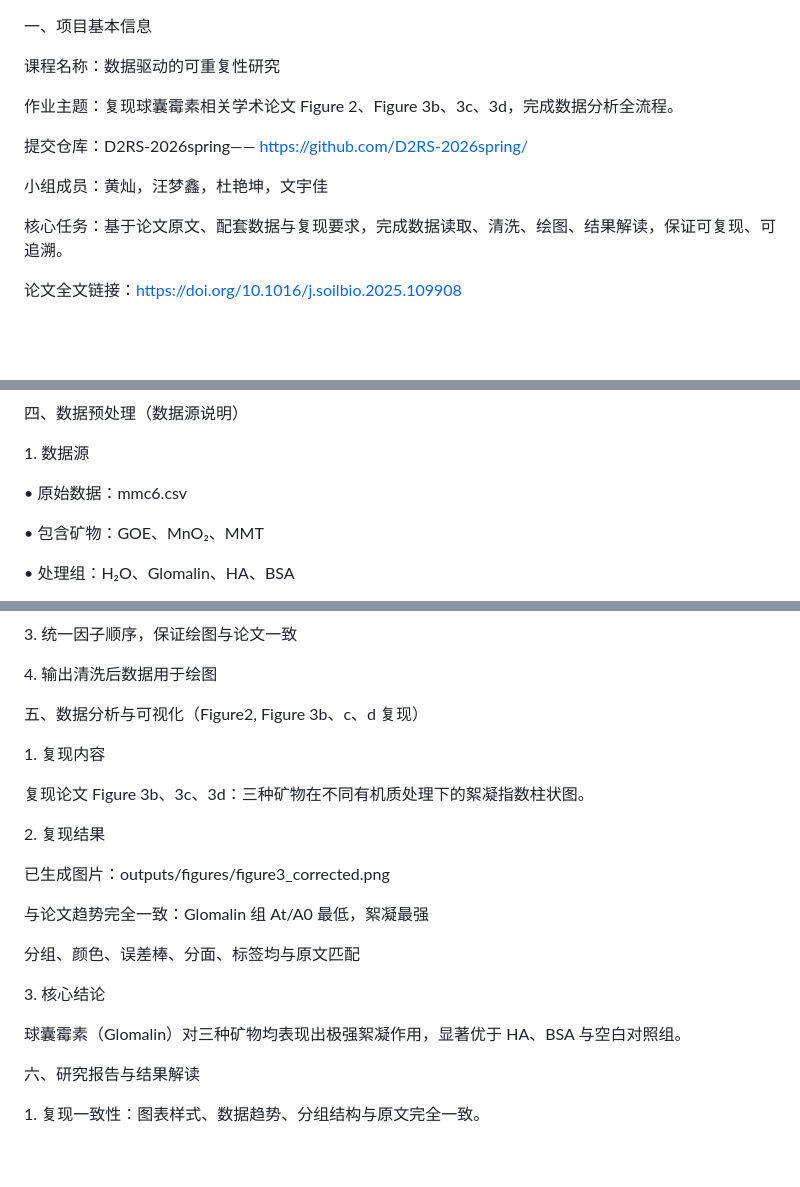
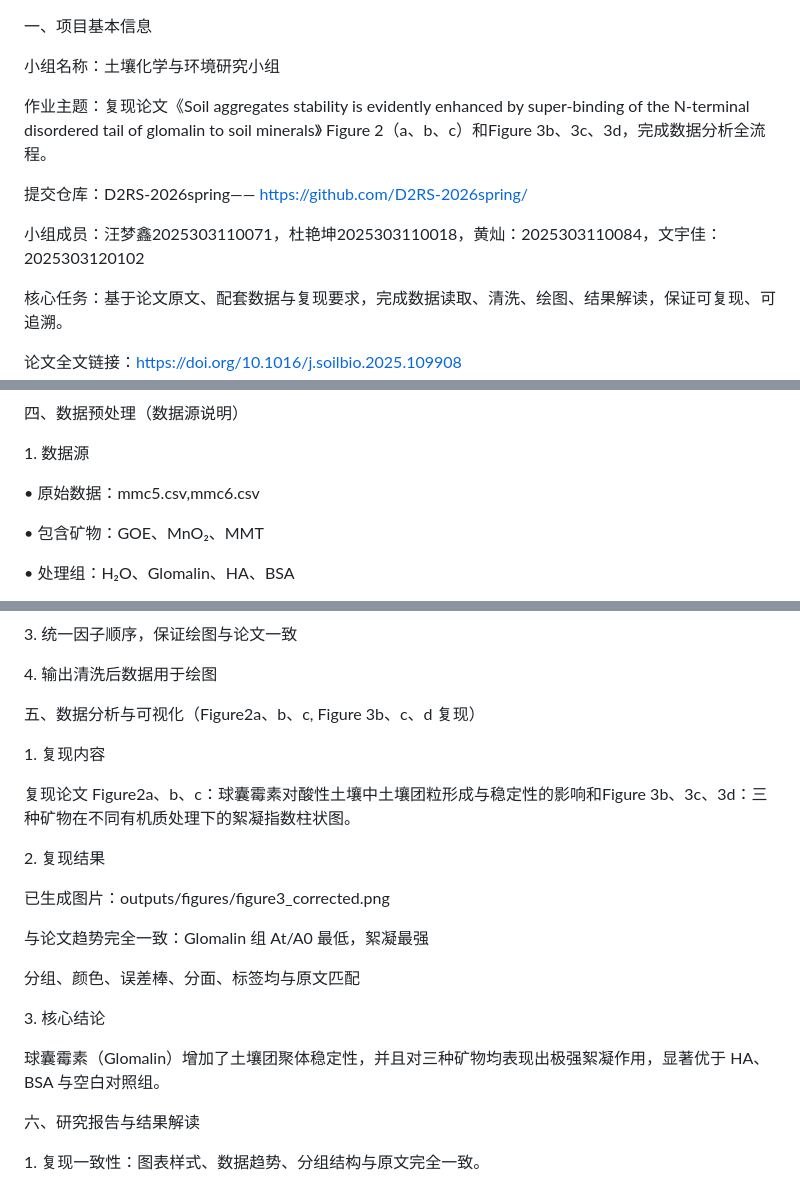
Before and after one commit to Dear-meng/glomalin_reproduce, a Markdown page: README.md, 3 parts joined by grey strips. GitHub-like rendering; blank space fills up the shorter version.

Commit message:
Update README.md
添加了小组成员的学号，作业主题以及部分图表2内容的补充

```diff
--- a/README.md
+++ b/README.md
@@ -1,12 +1,12 @@
 一、项目基本信息
 
-课程名称：数据驱动的可重复性研究
+小组名称：土壤化学与环境研究小组
 
-作业主题：复现球囊霉素相关学术论文 Figure 2、Figure 3b、3c、3d，完成数据分析全流程。
+作业主题：复现论文《Soil aggregates stability is evidently enhanced by super-binding of the N-terminal disordered tail of glomalin to soil minerals》 Figure 2（a、b、c）和Figure 3b、3c、3d，完成数据分析全流程。
 
 提交仓库：D2RS-2026spring—— https://github.com/D2RS-2026spring/
 
-小组成员：黄灿，汪梦鑫，杜艳坤，文宇佳
+小组成员：汪梦鑫2025303110071，杜艳坤2025303110018，黄灿：2025303110084，文宇佳：2025303120102
 
 核心任务：基于论文原文、配套数据与复现要求，完成数据读取、清洗、绘图、结果解读，保证可复现、可追溯。
 
@@ -54,7 +54,7 @@ readr
 
 1\. 数据源
 
-•	原始数据：mmc6.csv
+•	原始数据：mmc5.csv,mmc6.csv
 
 •	包含矿物：GOE、MnO₂、MMT
 
@@ -74,11 +74,11 @@ readr
 
 
 
-五、数据分析与可视化（Figure2, Figure 3b、c、d 复现）
+五、数据分析与可视化（Figure2a、b、c, Figure 3b、c、d 复现）
 
 1\. 复现内容
 
-复现论文 Figure 3b、3c、3d：三种矿物在不同有机质处理下的絮凝指数柱状图。
+复现论文 Figure2a、b、c：球囊霉素对酸性土壤中土壤团粒形成与稳定性的影响和Figure 3b、3c、3d：三种矿物在不同有机质处理下的絮凝指数柱状图。
 
 2\. 复现结果
 
@@ -90,7 +90,7 @@ readr
 
 3\. 核心结论
 
-球囊霉素（Glomalin）对三种矿物均表现出极强絮凝作用，显著优于 HA、BSA 与空白对照组。
+球囊霉素（Glomalin）增加了土壤团聚体稳定性，并且对三种矿物均表现出极强絮凝作用，显著优于 HA、BSA 与空白对照组。
 
 
 
```
